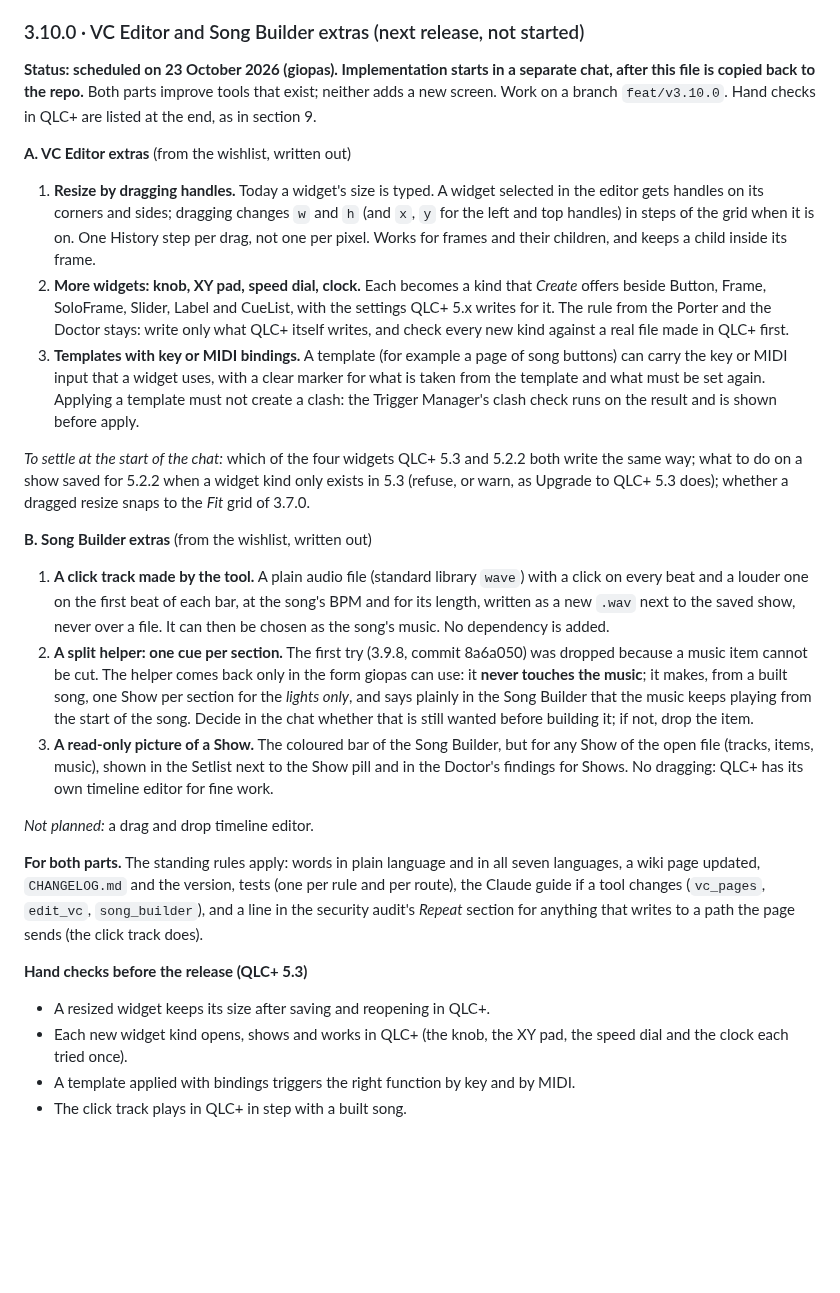
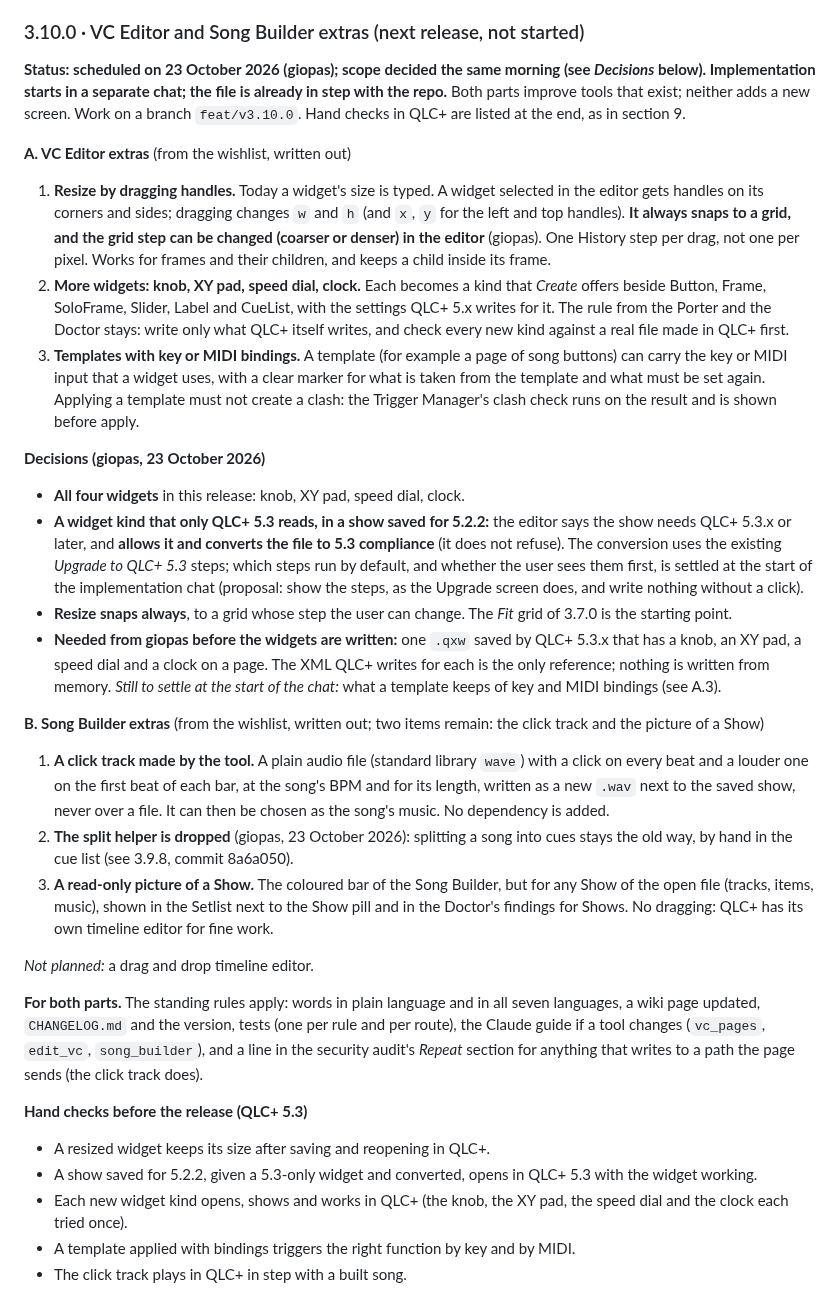
Before and after one commit to giopas/qlc-plus-swiss-knife-tool-script, a Markdown page: WORKPLAN.md, the part around the change. GitHub-like rendering; blank space fills up the shorter version.

Commit message:
WORKPLAN: 3.10.0 scope decided (all four widgets, convert to 5.3, always-snap resize, split helper dropped)
Co-Authored-By: Claude Sonnet 5.5 <noreply@anthropic.com>
Claude-Session: https://claude.ai/code/session_01XerQvjHWaGgA43SeX5BTpc

```diff
--- a/WORKPLAN.md
+++ b/WORKPLAN.md
@@ -248,20 +248,25 @@ Decided 20 October (giopas), moved after 3.9.5 on 21 October because the wiki de
 
 ### 3.10.0 · VC Editor and Song Builder extras (next release, not started)
 
-**Status: scheduled on 23 October 2026 (giopas). Implementation starts in a separate chat, after this file is copied back to the repo.** Both parts improve tools that exist; neither adds a new screen. Work on a branch `feat/v3.10.0`. Hand checks in QLC+ are listed at the end, as in section 9.
+**Status: scheduled on 23 October 2026 (giopas); scope decided the same morning (see *Decisions* below). Implementation starts in a separate chat; the file is already in step with the repo.** Both parts improve tools that exist; neither adds a new screen. Work on a branch `feat/v3.10.0`. Hand checks in QLC+ are listed at the end, as in section 9.
 
 **A. VC Editor extras** (from the wishlist, written out)
 
-1. **Resize by dragging handles.** Today a widget's size is typed. A widget selected in the editor gets handles on its corners and sides; dragging changes `w` and `h` (and `x`, `y` for the left and top handles) in steps of the grid when it is on. One History step per drag, not one per pixel. Works for frames and their children, and keeps a child inside its frame.
+1. **Resize by dragging handles.** Today a widget's size is typed. A widget selected in the editor gets handles on its corners and sides; dragging changes `w` and `h` (and `x`, `y` for the left and top handles). **It always snaps to a grid, and the grid step can be changed (coarser or denser) in the editor** (giopas). One History step per drag, not one per pixel. Works for frames and their children, and keeps a child inside its frame.
 2. **More widgets: knob, XY pad, speed dial, clock.** Each becomes a kind that *Create* offers beside Button, Frame, SoloFrame, Slider, Label and CueList, with the settings QLC+ 5.x writes for it. The rule from the Porter and the Doctor stays: write only what QLC+ itself writes, and check every new kind against a real file made in QLC+ first.
 3. **Templates with key or MIDI bindings.** A template (for example a page of song buttons) can carry the key or MIDI input that a widget uses, with a clear marker for what is taken from the template and what must be set again. Applying a template must not create a clash: the Trigger Manager's clash check runs on the result and is shown before apply.
 
-*To settle at the start of the chat:* which of the four widgets QLC+ 5.3 and 5.2.2 both write the same way; what to do on a show saved for 5.2.2 when a widget kind only exists in 5.3 (refuse, or warn, as Upgrade to QLC+ 5.3 does); whether a dragged resize snaps to the *Fit* grid of 3.7.0.
+**Decisions (giopas, 23 October 2026)**
+- **All four widgets** in this release: knob, XY pad, speed dial, clock.
+- **A widget kind that only QLC+ 5.3 reads, in a show saved for 5.2.2:** the editor says the show needs QLC+ 5.3.x or later, and **allows it and converts the file to 5.3 compliance** (it does not refuse). The conversion uses the existing *Upgrade to QLC+ 5.3* steps; which steps run by default, and whether the user sees them first, is settled at the start of the implementation chat (proposal: show the steps, as the Upgrade screen does, and write nothing without a click).
+- **Resize snaps always**, to a grid whose step the user can change. The *Fit* grid of 3.7.0 is the starting point.
+- **Needed from giopas before the widgets are written:** one `.qxw` saved by QLC+ 5.3.x that has a knob, an XY pad, a speed dial and a clock on a page. The XML QLC+ writes for each is the only reference; nothing is written from memory.
+*Still to settle at the start of the chat:* what a template keeps of key and MIDI bindings (see A.3).
 
-**B. Song Builder extras** (from the wishlist, written out)
+**B. Song Builder extras** (from the wishlist, written out; two items remain: the click track and the picture of a Show)
 
 1. **A click track made by the tool.** A plain audio file (standard library `wave`) with a click on every beat and a louder one on the first beat of each bar, at the song's BPM and for its length, written as a new `.wav` next to the saved show, never over a file. It can then be chosen as the song's music. No dependency is added.
-2. **A split helper: one cue per section.** The first try (3.9.8, commit 8a6a050) was dropped because a music item cannot be cut. The helper comes back only in the form giopas can use: it **never touches the music**; it makes, from a built song, one Show per section for the *lights only*, and says plainly in the Song Builder that the music keeps playing from the start of the song. Decide in the chat whether that is still wanted before building it; if not, drop the item.
+2. **The split helper is dropped** (giopas, 23 October 2026): splitting a song into cues stays the old way, by hand in the cue list (see 3.9.8, commit 8a6a050).
 3. **A read-only picture of a Show.** The coloured bar of the Song Builder, but for any Show of the open file (tracks, items, music), shown in the Setlist next to the Show pill and in the Doctor's findings for Shows. No dragging: QLC+ has its own timeline editor for fine work.
 
 *Not planned:* a drag and drop timeline editor.
@@ -270,6 +275,7 @@ Decided 20 October (giopas), moved after 3.9.5 on 21 October because the wiki de
 
 **Hand checks before the release (QLC+ 5.3)**
 - A resized widget keeps its size after saving and reopening in QLC+.
+- A show saved for 5.2.2, given a 5.3-only widget and converted, opens in QLC+ 5.3 with the widget working.
 - Each new widget kind opens, shows and works in QLC+ (the knob, the XY pad, the speed dial and the clock each tried once).
 - A template applied with bindings triggers the right function by key and by MIDI.
 - The click track plays in QLC+ in step with a built song.
```
